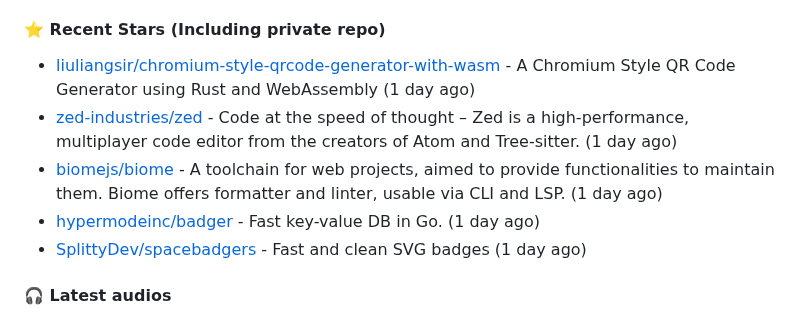
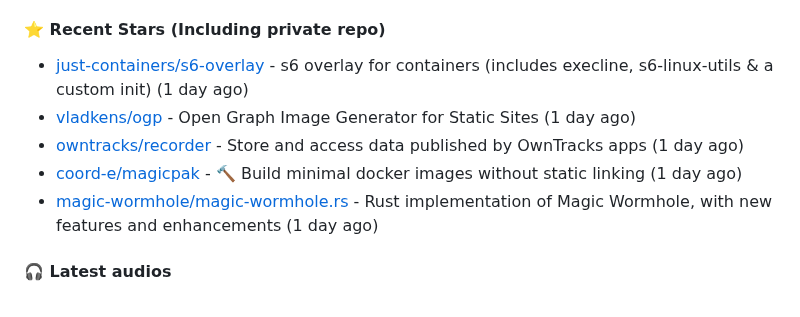
Before and after one commit to xiaozhu2007/xiaozhu2007, a Markdown page: README.md, the part around the change. Rendered like a GitHub page.

Commit message:
docs: Update generated README [skip ci]

```diff
--- a/README.md
+++ b/README.md
@@ -37,11 +37,11 @@ Length: 250 [text/x-plain]
 - [xiaozhu2007/CFWAF2AbuseIPDB](https://github.com/xiaozhu2007/CFWAF2AbuseIPDB) - :fire: Report bad IPs from Cloudflare WAF to AbuseIPDB with one click. (2 months ago)
 
 #### ⭐ Recent Stars (Including **private** repo)
-- [liuliangsir/chromium-style-qrcode-generator-with-wasm](https://github.com/liuliangsir/chromium-style-qrcode-generator-with-wasm) - A Chromium Style QR Code Generator using Rust and WebAssembly (1 day ago)
-- [zed-industries/zed](https://github.com/zed-industries/zed) - Code at the speed of thought – Zed is a high-performance, multiplayer code editor from the creators of Atom and Tree-sitter. (1 day ago)
-- [biomejs/biome](https://github.com/biomejs/biome) - A toolchain for web projects, aimed to provide functionalities to maintain them. Biome offers formatter and linter, usable via CLI and LSP. (1 day ago)
-- [hypermodeinc/badger](https://github.com/hypermodeinc/badger) - Fast key-value DB in Go. (1 day ago)
-- [SplittyDev/spacebadgers](https://github.com/SplittyDev/spacebadgers) - Fast and clean SVG badges (1 day ago)
+- [just-containers/s6-overlay](https://github.com/just-containers/s6-overlay) - s6 overlay for containers (includes execline, s6-linux-utils &amp; a custom init) (1 day ago)
+- [vladkens/ogp](https://github.com/vladkens/ogp) - Open Graph Image Generator for Static Sites (1 day ago)
+- [owntracks/recorder](https://github.com/owntracks/recorder) - Store and access data published by OwnTracks apps (1 day ago)
+- [coord-e/magicpak](https://github.com/coord-e/magicpak) - :hammer: Build minimal docker images without static linking (1 day ago)
+- [magic-wormhole/magic-wormhole.rs](https://github.com/magic-wormhole/magic-wormhole.rs) - Rust implementation of Magic Wormhole, with new features and enhancements (1 day ago)
 
 #### 🎧 Latest audios
 - [【全损音质】Counter-Strike 2]() (5 months ago)
```
